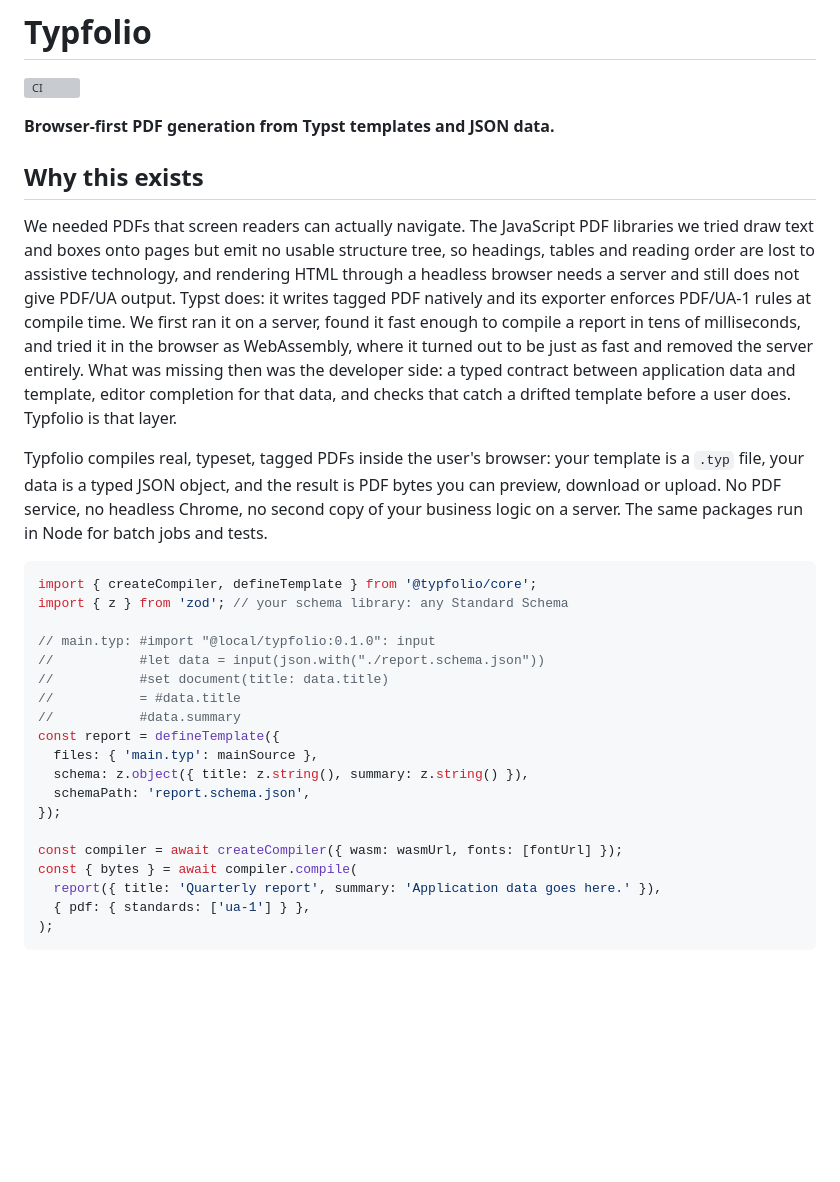
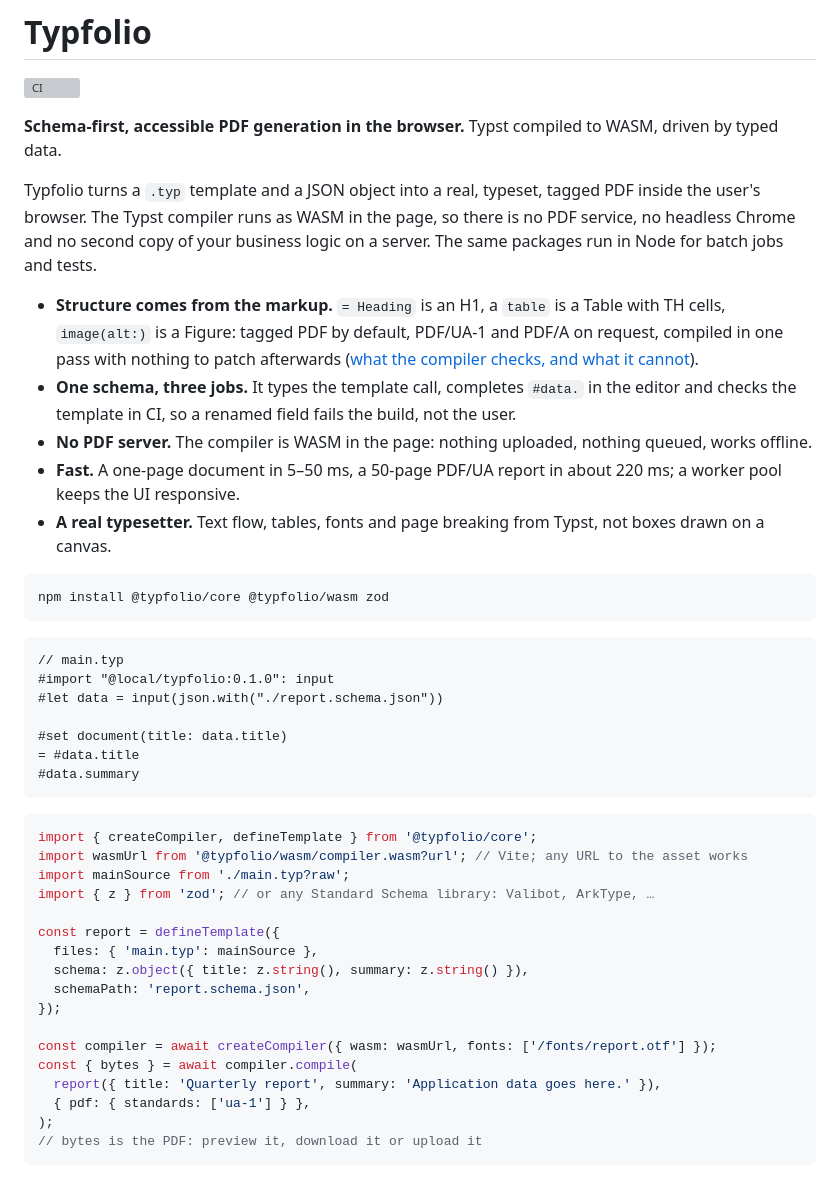
Before and after one commit to HelioCampus/typfolio, a Markdown page: README.md, the part around one of its changes. Drawn GitHub-style; blank space fills up the shorter version; grey boxes are pictures that could not be loaded.

Commit message:
Rewrite the README intro around the accessibility story
Lead with five sell points instead of a table, an install line and an
example that runs as written. Tell why Typfolio exists in order: a
server-side pdfmake pipeline with a pdf-lib post-processor that could
never recover headings from the bytes, then Typst on the server, then
Typst in the browser once it proved fast enough. Name the JavaScript
libraries only in a footnote, with the versions checked in October
2026.

Stop claiming more than the compiler does: it tags what the template
marks up, and neither the exporter nor a validator notices a title set
as big text instead of a heading. The Accessibility section says so and
points to inspectPdf for a structure test. The Status section no longer
says the packages are unreleased.

Co-Authored-By: Claude Fable 5.1 <noreply@anthropic.com>
Signed-off-by: kerem atam <kerematam@gmail.com>

````diff
--- a/README.md
+++ b/README.md
@@ -2,32 +2,46 @@
 
 [![CI](https://github.com/HelioCampus/typfolio/actions/workflows/ci.yml/badge.svg)](https://github.com/HelioCampus/typfolio/actions/workflows/ci.yml)
 
-**Browser-first PDF generation from Typst templates and JSON data.**
+**Schema-first, accessible PDF generation in the browser.** Typst compiled to WASM, driven by typed data.
 
-## Why this exists
+Typfolio turns a `.typ` template and a JSON object into a real, typeset, tagged PDF inside the user's browser. The Typst compiler runs as WASM in the page, so there is no PDF service, no headless Chrome and no second copy of your business logic on a server. The same packages run in Node for batch jobs and tests.
 
-We needed PDFs that screen readers can actually navigate. The JavaScript PDF libraries we tried draw text and boxes onto pages but emit no usable structure tree, so headings, tables and reading order are lost to assistive technology, and rendering HTML through a headless browser needs a server and still does not give PDF/UA output. Typst does: it writes tagged PDF natively and its exporter enforces PDF/UA-1 rules at compile time. We first ran it on a server, found it fast enough to compile a report in tens of milliseconds, and tried it in the browser as WebAssembly, where it turned out to be just as fast and removed the server entirely. What was missing then was the developer side: a typed contract between application data and template, editor completion for that data, and checks that catch a drifted template before a user does. Typfolio is that layer.
+- **Structure comes from the markup.** `= Heading` is an H1, a `table` is a Table with TH cells, `image(alt:)` is a Figure: tagged PDF by default, PDF/UA-1 and PDF/A on request, compiled in one pass with nothing to patch afterwards ([what the compiler checks, and what it cannot](#accessibility)).
+- **One schema, three jobs.** It types the template call, completes `#data.` in the editor and checks the template in CI, so a renamed field fails the build, not the user.
+- **No PDF server.** The compiler is WASM in the page: nothing uploaded, nothing queued, works offline.
+- **Fast.** A one-page document in 5–50 ms, a 50-page PDF/UA report in about 220 ms; a worker pool keeps the UI responsive.
+- **A real typesetter.** Text flow, tables, fonts and page breaking from Typst, not boxes drawn on a canvas.
 
-Typfolio compiles real, typeset, tagged PDFs inside the user's browser: your template is a `.typ` file, your data is a typed JSON object, and the result is PDF bytes you can preview, download or upload. No PDF service, no headless Chrome, no second copy of your business logic on a server. The same packages run in Node for batch jobs and tests.
+```sh
+npm install @typfolio/core @typfolio/wasm zod
+```
+
+```typ
+// main.typ
+#import "@local/typfolio:0.1.0": input
+#let data = input(json.with("./report.schema.json"))
+
+#set document(title: data.title)
+= #data.title
+#data.summary
+```
 
 ```ts
 import { createCompiler, defineTemplate } from '@typfolio/core';
-import { z } from 'zod'; // your schema library: any Standard Schema
+import wasmUrl from '@typfolio/wasm/compiler.wasm?url'; // Vite; any URL to the asset works
+import mainSource from './main.typ?raw';
+import { z } from 'zod'; // or any Standard Schema library: Valibot, ArkType, …
 
-// main.typ: #import "@local/typfolio:0.1.0": input
-//           #let data = input(json.with("./report.schema.json"))
-//           #set document(title: data.title)
-//           = #data.title
-//           #data.summary
 const report = defineTemplate({
   files: { 'main.typ': mainSource },
   schema: z.object({ title: z.string(), summary: z.string() }),
   schemaPath: 'report.schema.json',
 });
 
-const compiler = await createCompiler({ wasm: wasmUrl, fonts: [fontUrl] });
+const compiler = await createCompiler({ wasm: wasmUrl, fonts: ['/fonts/report.otf'] });
 const { bytes } = await compiler.compile(
   report({ title: 'Quarterly report', summary: 'Application data goes here.' }),
   { pdf: { standards: ['ua-1'] } },
 );
+// bytes is the PDF: preview it, download it or upload it
 ```
````
Also changed, not shown: other parts of README.md (+16 -6 lines).
